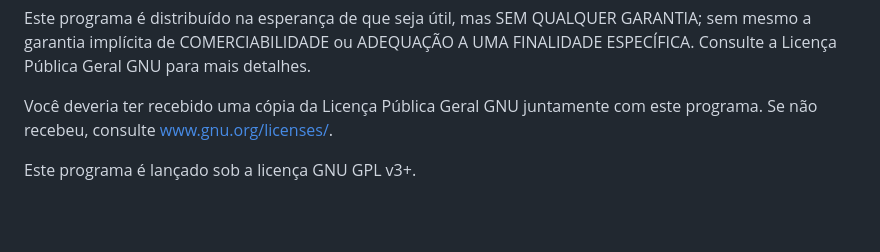
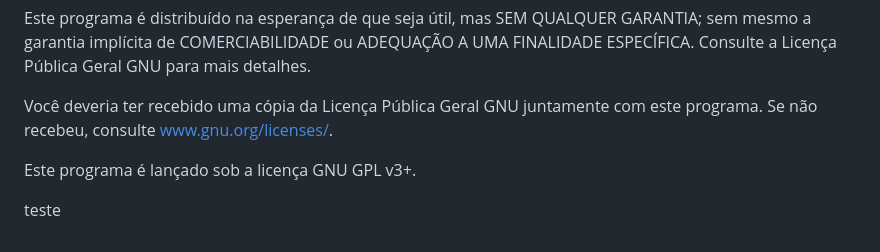
Before and after one commit to mateus-sartorio/roka-data-mobile-client, a Markdown page: README.md, the part around the change. GitHub-like rendering; blank space fills up the shorter version.

Commit message:
test commit to test username and password settings for git

```diff
--- a/README.md
+++ b/README.md
@@ -145,3 +145,5 @@ Este programa é distribuído na esperança de que seja útil, mas SEM QUALQUER
 Você deveria ter recebido uma cópia da Licença Pública Geral GNU juntamente com este programa. Se não recebeu, consulte [www.gnu.org/licenses/](https://www.gnu.org/licenses/).
 
 Este programa é lançado sob a licença GNU GPL v3+.
+
+teste
```
